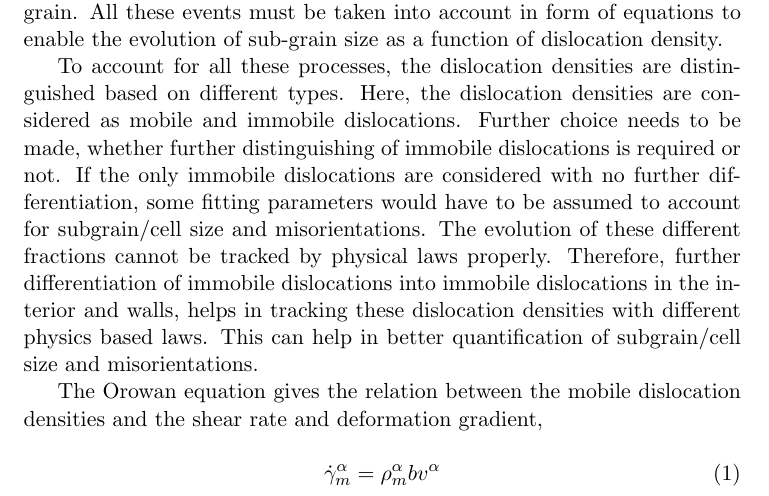
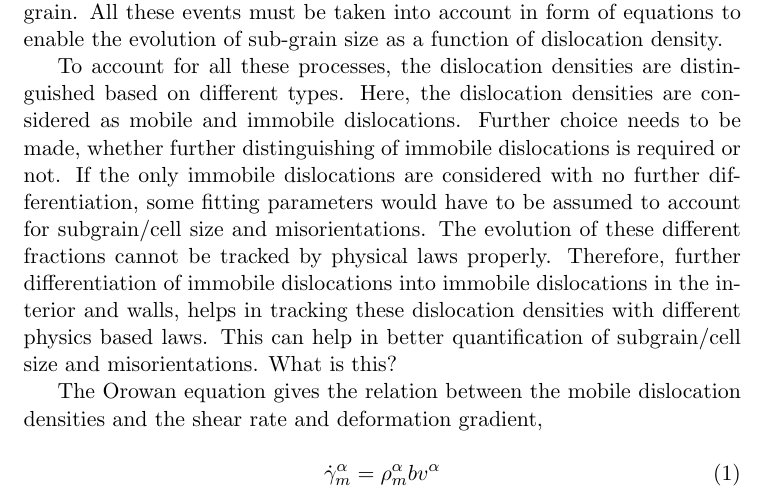
Before and after one commit to vitesh13/Dislocation_latex, a LaTeX document (new1.tex): part of page 1 of 3, cut so that both start at the same text. Compiled offline with pdfLaTeX; a missing bibliography style is replaced by a similar one.

Commit message:
second attempt

```diff
--- a/new1.tex
+++ b/new1.tex
@@ -17,7 +17,7 @@ Further choice needs to be made, whether further distinguishing of immobile disl
 If the only immobile dislocations are considered with no further differentiation, some fitting parameters would have to be assumed to account for subgrain/cell size and misorientations.
 The evolution of these different fractions cannot be tracked by physical laws properly.
 Therefore, further differentiation of immobile dislocations into immobile dislocations in the interior and walls, helps in tracking these dislocation densities with different physics based laws.
-This can help in better quantification of subgrain/cell size and misorientations.
+This can help in better quantification of subgrain/cell size and misorientations. What is this?
 
 The Orowan equation gives the relation between the mobile dislocation densities and the shear rate and deformation gradient,
 
```
